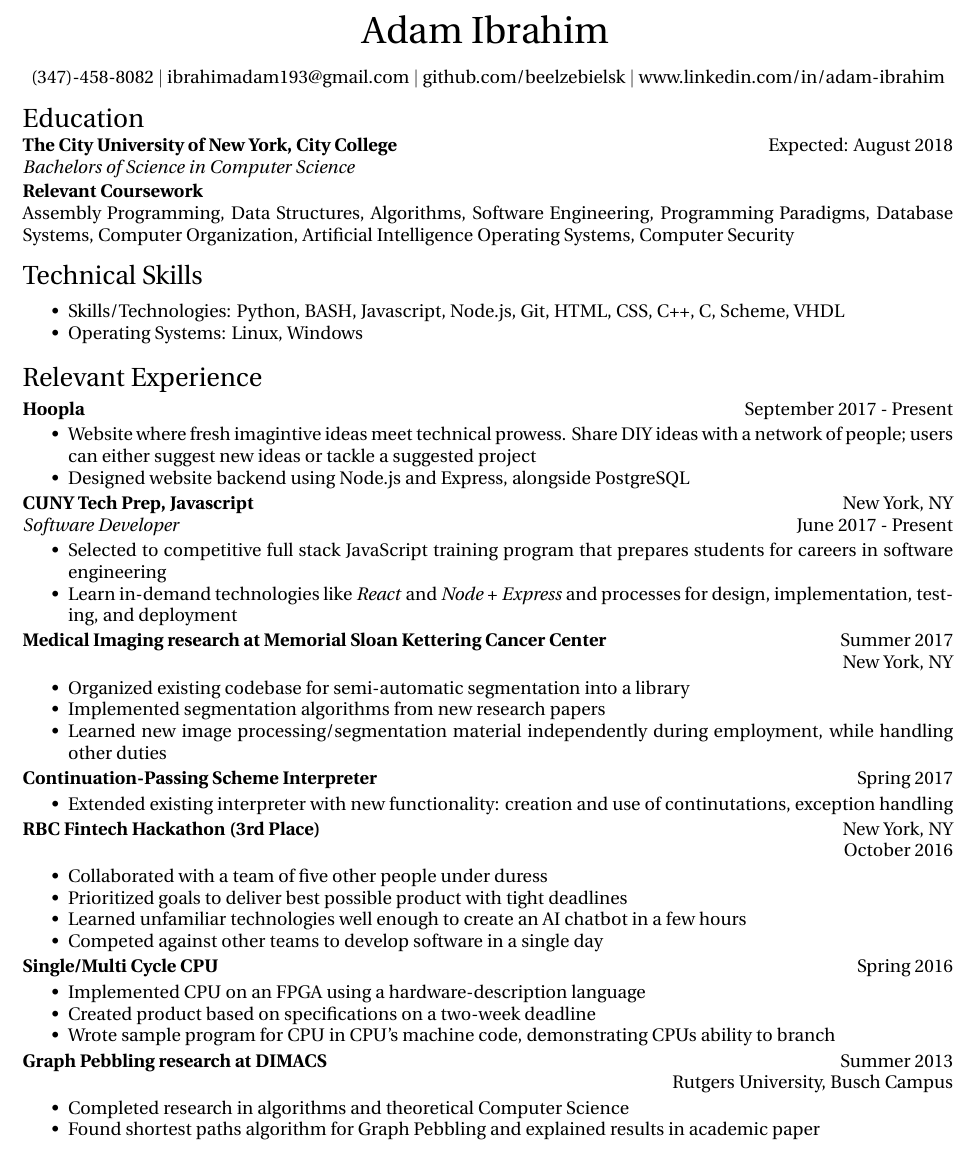
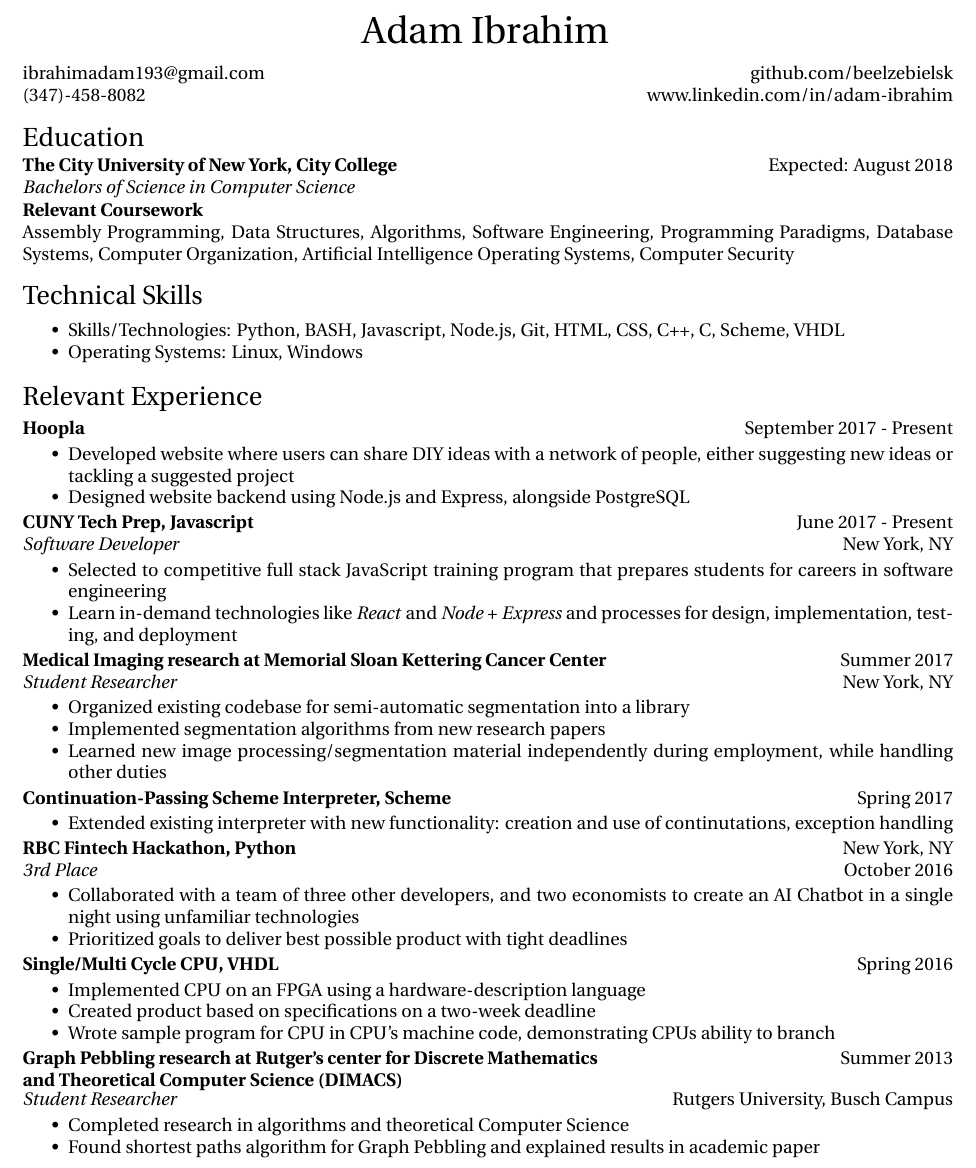
Before and after one commit to beelzebielsk/personal-resume, a LaTeX CV (resume.tex): part of the page, cut so that both start at the same text. Compiled offline with XeLaTeX.

Commit message:
Clear up some consistency issues, fix action words.
Feedback from previous version which led to this version:

Top Matter:
===========

Top, Education, Tech skills - looks great!

Relevant Experience:
====================

Hoopla
------

- Start that first bullet off with a verb (start all bullets w/ a
  verb) ex - “Developed website where users can share DIY ideas with a
  network of people, either suggesting new ideas or tackling a
  suggested project
- great second bullet

CTP
---

- place “June 2017 - Present above the New York, NY” so your resume is
  consistent (w/ dates next to name of experience)

MSK
---

- Place your title under the title just like you did with CTP and
  “Software Developer” — can write “Medical Imaging Researcher” and
  keep the title the name of the place you worked -Memorial Sloan
  Kettering Cancer Center. Bullet points look great.

- Continuation-Passing Scheme Interpreter: can you add a bullet with
  the technologies that you used?

- RBC Fintech Hackathon: perhaps just for consistency, you can put the
  3rd place underneath the name like your title, and state “3rd Place
  Winner” and then instead, put the main language you personally used
  for the project (ex: like you write, CTP, Javascript) next to the
  hackathon name instead. And then, to get rid of that third
  “learned,” you can write “Collaborated with a a team of five
  developers to create an AI chat bot in ~3 hours using __(name
  technologies you learned)__ —> then get rid of the third bullet

Single/Multi Cycle CPU: looks good!

DIMACS
------

- Graph Pebbling: For title, spell out DIMACS (Rutger’s Center for
  Discrete Mathematics and Theoretical Computer Science) - since most
  people won’t know what it is otherwise. Then put “Graph Pebbling
  Researcher” underneath title in italics as your role. Lower case
  “computer science” in bullet (only upper case it if its the name of
  a course, theory, etc)

```diff
--- a/resume.tex
+++ b/resume.tex
@@ -76,10 +76,12 @@
 \begin{center}
 	\name{Adam Ibrahim}
 
-	(347)-458-8082 $|$
-	ibrahimadam193@gmail.com  $|$
-	github.com/beelzebielsk  $|$
-	www.linkedin.com/in/adam-ibrahim
+  {\setlength{\tabcolsep}{0pt}
+    \begin{tabu} to \textwidth {XX[r]}
+      ibrahimadam193@gmail.com  &  github.com/beelzebielsk \\
+      (347)-458-8082 &             www.linkedin.com/in/adam-ibrahim
+    \end{tabu}
+  }
 \end{center}
 
 \begin{resumesection}{Education}
@@ -154,9 +158,9 @@ Computer Security
 \end{newplace}
 
 \begin{bullets}
-  \item Website where fresh imagintive ideas meet technical prowess.
-        Share DIY ideas with a network of people; users can either
-        suggest new ideas or tackle a suggested project
+  \item Developed website where users can share DIY ideas with a
+        network of people, either suggesting new ideas or tackling a
+        suggested project
   \item Designed website backend using Node.js and Express, alongside
         PostgreSQL
 \end{bullets}
@@ -166,9 +170,9 @@ Computer Security
 
 \begin{newplace}
 	\placerow{CUNY Tech Prep, Javascript}
+				   {June 2017 - Present}
+	\jobrow  {Software Developer}
 					 {New York, NY}
-	\jobrow  {Software Developer}
-				   {June 2017 - Present}
 \end{newplace}
 
 \begin{bullets}
@@ -186,7 +190,7 @@ Computer Security
   \placerow{Medical Imaging research at Memorial Sloan Kettering
             Cancer Center}
 				   {Summer 2017}
-  \placerow{}
+  \jobrow  {Student Researcher}
 				   {New York, NY}
 \end{newplace}
 
@@ -202,7 +206,8 @@ Computer Security
 %- Interpreter: {{{ ----------------------------------------
 
 \begin{newplace}
-  \placerow{Continuation-Passing Scheme Interpreter}{Spring 2017}
+  \placerow{Continuation-Passing Scheme Interpreter, Scheme}
+           {Spring 2017}
 \end{newplace}
 
 \begin{bullets}
@@ -216,28 +221,27 @@ Computer Security
 % Blog entry to visit:
 % http://www.zahncenternyc.com/24-hr-hackathon-sparks-innovative-fintech-solutions/
 \begin{newplace}
-  \placerow{RBC Fintech Hackathon (3rd Place)}
+  \placerow{RBC Fintech Hackathon, Python}
 					 {New York, NY}
-	\jobrow  {}
+	\jobrow  {3rd Place}
 				   %{October 20th-21st, 2016}
 				   {October 2016}
 \end{newplace}
 
 \begin{bullets}
-  \item Collaborated with a team of five other people under duress
+  \item Collaborated with a team of three other developers, and two
+        economists to create an AI Chatbot in a single night using
+        unfamiliar technologies
   \item Prioritized goals to deliver best possible product with tight
         deadlines
-  \item Learned unfamiliar technologies well enough to create an AI
-        chatbot in a few hours
-  \item Competed against other teams to develop software in a single
-        day
 \end{bullets}
 
 %- }}} -----------------------------------------------------
 %- CPU: {{{ ------------------------------------------------
 
 \begin{newplace}
-  \placerow{Single/Multi Cycle CPU}{Spring 2016}
+  \placerow{Single/Multi Cycle CPU, VHDL}
+           {Spring 2016}
 \end{newplace}
 
 \begin{bullets}
@@ -253,9 +257,10 @@ Computer Security
 %- DIMACS: {{{ ---------------------------------------------
 
 \begin{newplace}
-	\placerow{Graph Pebbling research at DIMACS}
+	\placerow{Graph Pebbling research at Rutger's center for Discrete
+            Mathematics and Theoretical Computer Science (DIMACS)}
 				   {Summer 2013}
-	\placerow{}
+	\jobrow  {Student Researcher}
 				   {Rutgers University, Busch Campus}
 
 \end{newplace}
```
Also changed, not shown: resume.tex (4 more changed lines).
